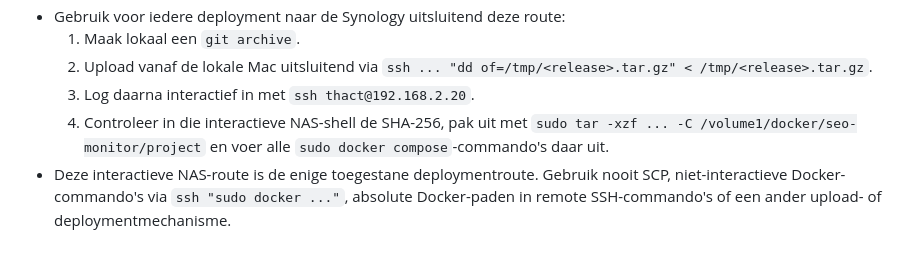
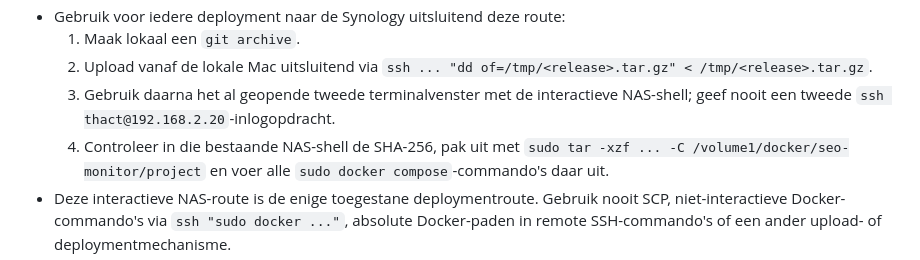
Before and after one commit to maurits-olylo/seotool, a Markdown page: AGENTS.md, the part around the change. GitHub-like rendering.

```diff
--- a/AGENTS.md
+++ b/AGENTS.md
@@ -42,8 +42,9 @@ COMMUNICATIESTIJL
   1. Maak lokaal een `git archive`.
   2. Upload vanaf de lokale Mac uitsluitend via
      `ssh ... "dd of=/tmp/<release>.tar.gz" < /tmp/<release>.tar.gz`.
-  3. Log daarna interactief in met `ssh thact@192.168.2.20`.
-  4. Controleer in die interactieve NAS-shell de SHA-256, pak uit met
+  3. Gebruik daarna het al geopende tweede terminalvenster met de interactieve NAS-shell; geef nooit
+     een tweede `ssh thact@192.168.2.20`-inlogopdracht.
+  4. Controleer in die bestaande NAS-shell de SHA-256, pak uit met
      `sudo tar -xzf ... -C /volume1/docker/seo-monitor/project` en voer alle
      `sudo docker compose`-commando's daar uit.
 - Deze interactieve NAS-route is de enige toegestane deploymentroute. Gebruik nooit SCP,
```
Also changed, not shown: docs/decisions.md (+4 -1 lines), docs/deployment-synology.md (+4 -1 lines).
